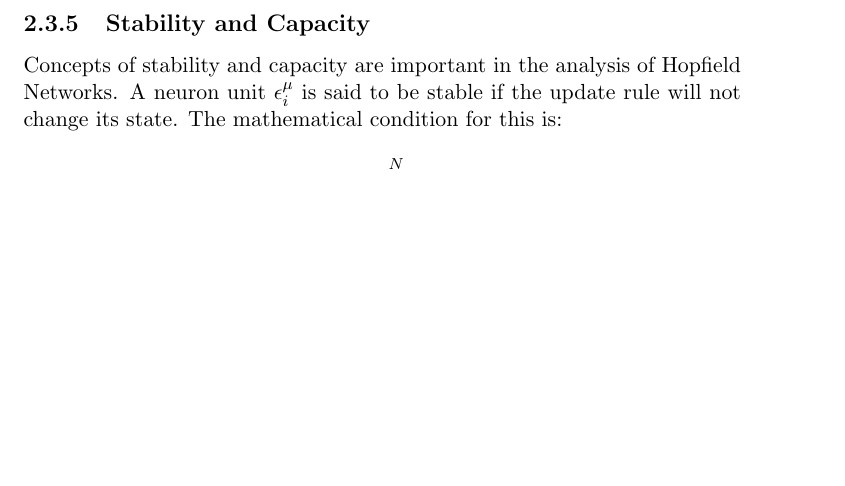
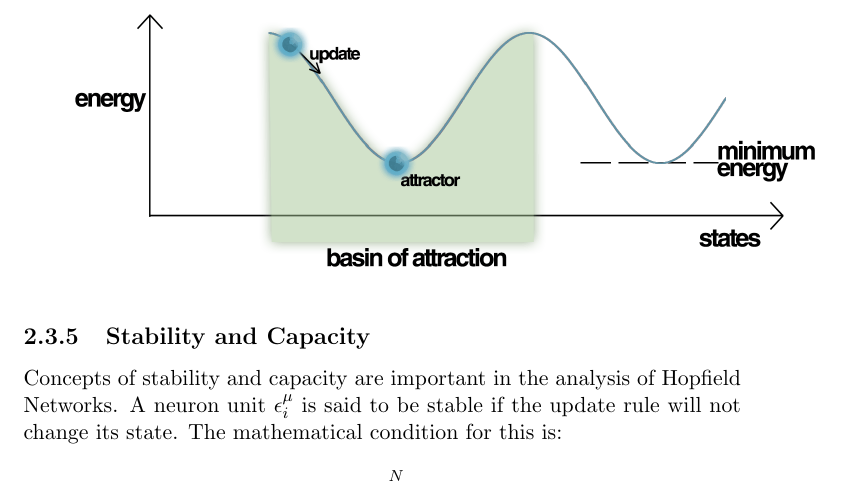
Before and after one commit to imperialhopfield/hopfield, a LaTeX thesis (report/main.tex, which reads report/background_research.tex): part of page 10 of 38, cut so that both start at the same text, the shorter picture padded with empty space. Compiled offline with pdfLaTeX.

Commit message:
added energy landscape drawing

```diff
--- a/report/background_research.tex
+++ b/report/background_research.tex
@@ -73,6 +73,9 @@ One of Hopfield's most important contributions was to associate a Lyapunov, or e
 
 The function decreases as the system gets updated until it reaches a local minimum, corresponding to an attractor.
 
+% Inportenergy Landscape drawing from Lukasz
+\includegraphics[scale=0.25]{energy_landscape.png}
+
 \subsection{Stability and Capacity}
 
 Concepts of stability and capacity are important in the analysis of Hopfield Networks. A neuron unit \( \epsilon_{i}^{\mu}\) is said to be stable if the update rule will not change its state. The mathematical condition for this is:
```
Also changed, not shown: report/energy_landscape.png (added).
